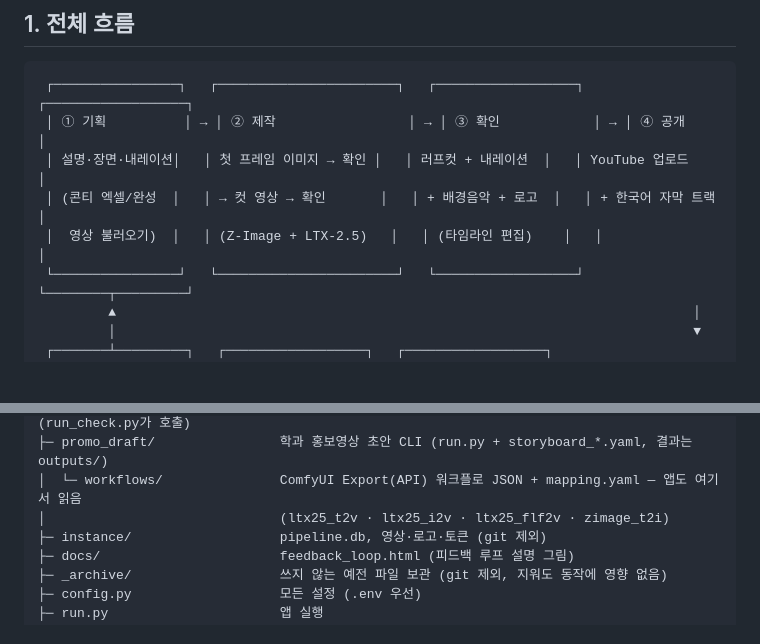
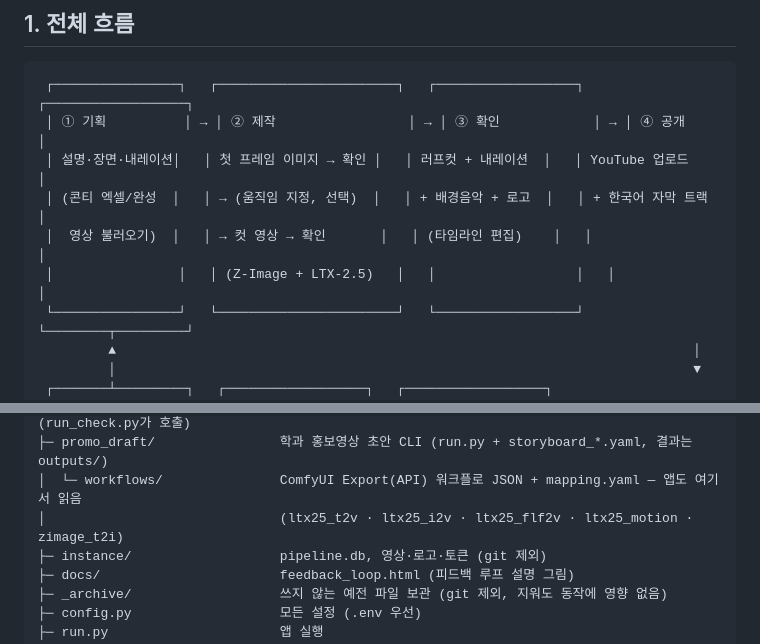
Before and after one commit to pgh165/project-ai-feedback, a Markdown page: README.md, 2 parts joined by grey strips. Rendered like a GitHub page; blank space fills up the shorter version.

Commit message:
README 블록도에 움직임 지정 흐름 추가
- 시스템 블록도와 전체 흐름도에 움직임 지정, motion_plan, motion_tracks 추가
- 워크플로 목록에 ltx25_motion 추가

Co-Authored-By: Claude Opus 5.5 <noreply@anthropic.com>

```diff
--- a/README.md
+++ b/README.md
@@ -39,8 +39,9 @@
  ┌────────────────┐   ┌───────────────────────┐   ┌──────────────────┐   ┌──────────────────┐
  │ ① 기획          │ → │ ② 제작                 │ → │ ③ 확인            │ → │ ④ 공개            │
  │ 설명·장면·내레이션│   │ 첫 프레임 이미지 → 확인 │   │ 러프컷 + 내레이션  │   │ YouTube 업로드    │
- │ (콘티 엑셀/완성  │   │ → 컷 영상 → 확인       │   │ + 배경음악 + 로고  │   │ + 한국어 자막 트랙 │
- │  영상 불러오기)  │   │ (Z-Image + LTX-2.5)   │   │ (타임라인 편집)    │   │                  │
+ │ (콘티 엑셀/완성  │   │ → (움직임 지정, 선택)  │   │ + 배경음악 + 로고  │   │ + 한국어 자막 트랙 │
+ │  영상 불러오기)  │   │ → 컷 영상 → 확인       │   │ (타임라인 편집)    │   │                  │
+ │                │   │ (Z-Image + LTX-2.5)   │   │                  │   │                  │
  └────────────────┘   └───────────────────────┘   └──────────────────┘   └────────┬─────────┘
          ▲                                                                          │
          │                                                                          ▼
@@ -269,7 +273,7 @@ project_ai_feedback/
 ├─ tests/                      fake_comfyui.py, video_checks.py, custom_video_checks.py (run_check.py가 호출)
 ├─ promo_draft/                학과 홍보영상 초안 CLI (run.py + storyboard_*.yaml, 결과는 outputs/)
 │  └─ workflows/               ComfyUI Export(API) 워크플로 JSON + mapping.yaml — 앱도 여기서 읽음
-│                              (ltx25_t2v · ltx25_i2v · ltx25_flf2v · zimage_t2i)
+│                              (ltx25_t2v · ltx25_i2v · ltx25_flf2v · ltx25_motion · zimage_t2i)
 ├─ instance/                   pipeline.db, 영상·로고·토큰 (git 제외)
 ├─ docs/                       feedback_loop.html (피드백 루프 설명 그림)
 ├─ _archive/                   쓰지 않는 예전 파일 보관 (git 제외, 지워도 동작에 영향 없음)
```
Also changed, not shown: other parts of README.md (+3 -0 lines), promo_draft/README.md (+1 -1 lines).
